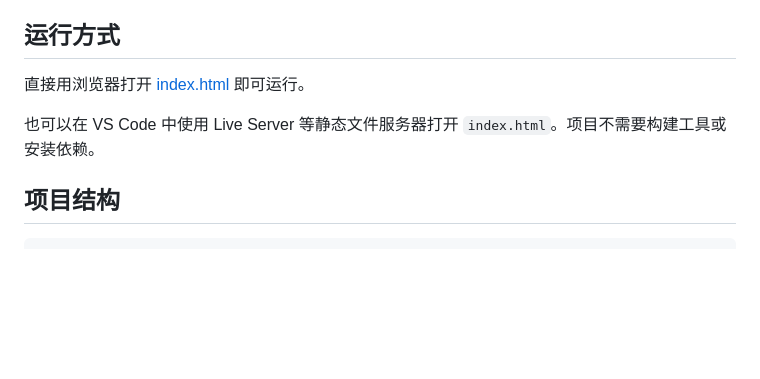
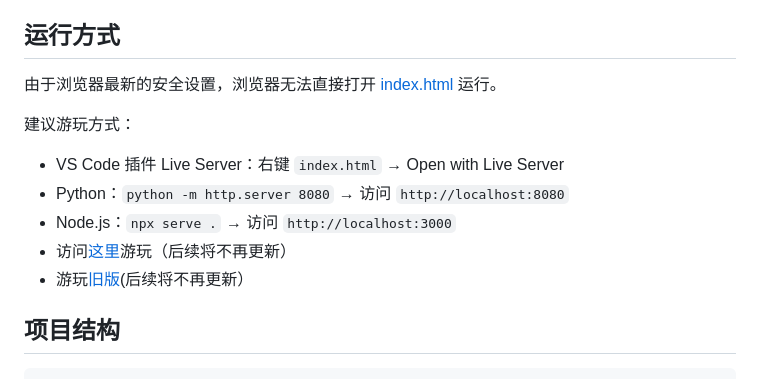
Before and after one commit to jidanpirate/xfw-new, a Markdown page: README.md, the part around the change. Drawn GitHub-style; blank space fills up the shorter version.

```diff
--- a/README.md
+++ b/README.md
@@ -7,9 +7,14 @@
 
 ## 运行方式
 
-直接用浏览器打开 [index.html](index.html) 即可运行。
+由于浏览器最新的安全设置，浏览器无法直接打开 [index.html](index.html) 运行。
 
-也可以在 VS Code 中使用 Live Server 等静态文件服务器打开 `index.html`。项目不需要构建工具或安装依赖。
+建议游玩方式：
+- VS Code 插件 Live Server：右键 `index.html` → Open with Live Server
+- Python：`python -m http.server 8080` → 访问 `http://localhost:8080`
+- Node.js：`npx serve .` → 访问 `http://localhost:3000`
+- 访问[这里](https://aka.doubaocdn.com/s/SbITktuct7)游玩（后续将不再更新）
+- 游玩[旧版](old_edition.html)(后续将不再更新）
 
 
 
```
